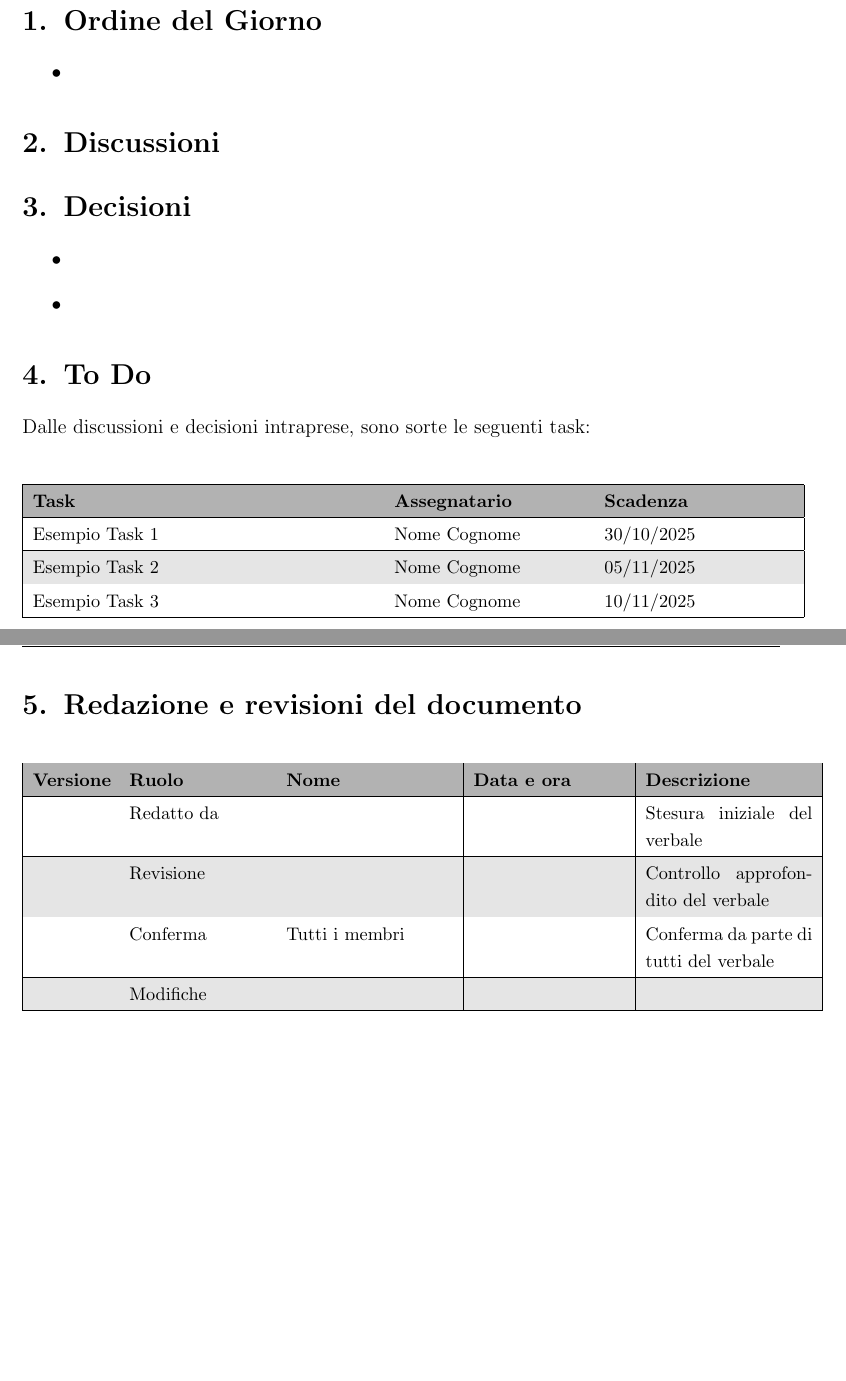
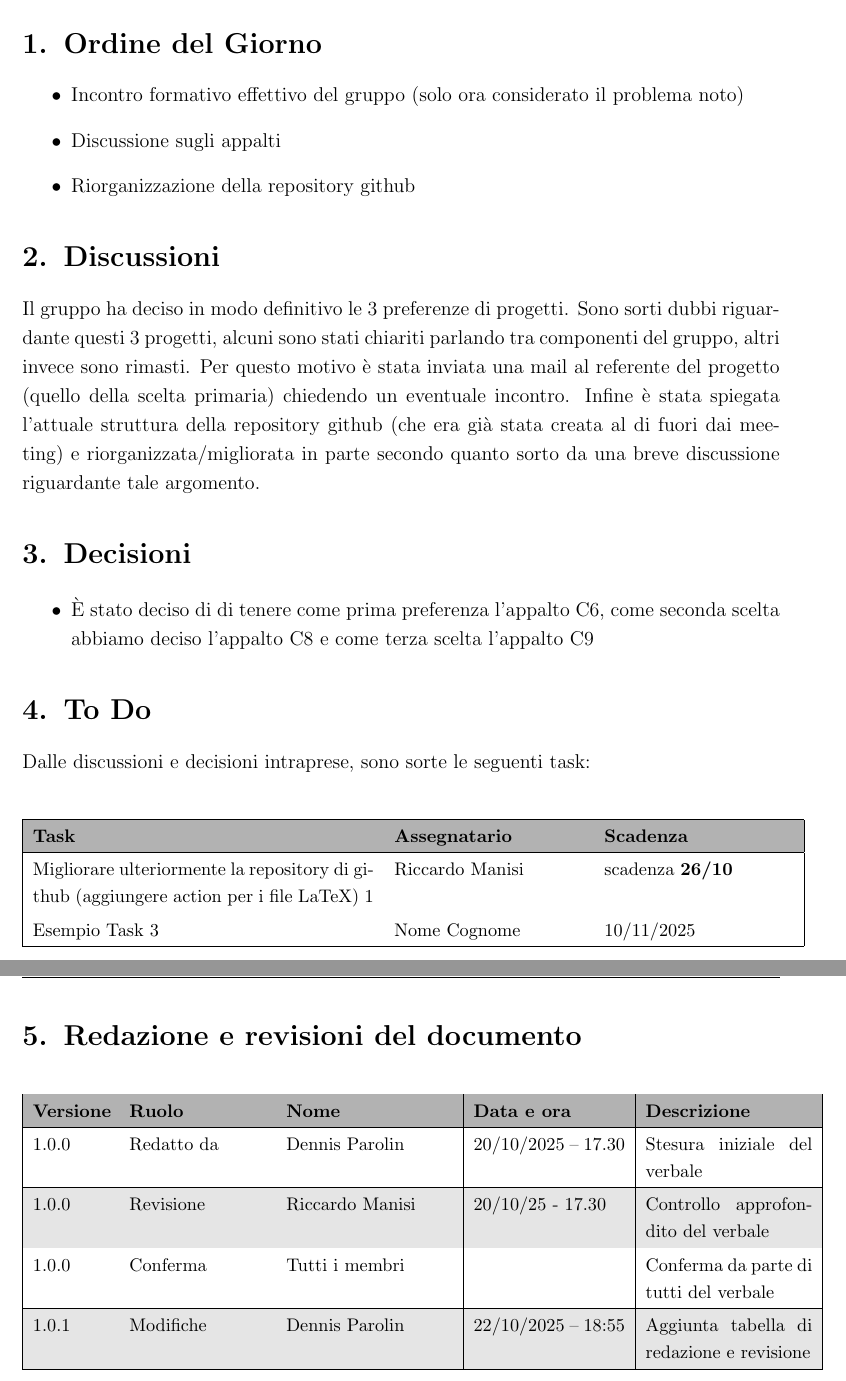
Before and after one commit to SWE-BitByBit/SWE-project, a LaTeX document (documenti_gestionali_interni/verbali/verbali_interni/20-10-25/verbale_20-10-25.tex): two parts of pages 4 and 5 of 5, joined at a grey line, cut so that both start at the same text, the shorter picture padded with empty space. Compiled offline with pdfLaTeX.

Commit message:
Update verbale_20-10-25.tex

```diff
--- a/documenti_gestionali_interni/verbali/verbali_interni/20-10-25/verbale_20-10-25.tex
+++ b/documenti_gestionali_interni/verbali/verbali_interni/20-10-25/verbale_20-10-25.tex
@@ -123,18 +121,19 @@
 % ---------- ORDINE DEL GIORNO ----------
 \section{Ordine del Giorno}
 \begin{itemize}
-    \item %modifica
+    \item Incontro formativo effettivo del gruppo (solo ora considerato il problema noto)
+    \item Discussione sugli appalti
+    \item Riorganizzazione della repository github
 \end{itemize}
 
 % ---------- DISCUSSIONI ----------
 \section{Discussioni}
-%modifica
+Il gruppo ha deciso in modo definitivo le 3 preferenze di progetti. Sono sorti dubbi riguardante questi 3 progetti, alcuni sono stati chiariti parlando tra componenti del gruppo, altri invece sono rimasti. Per questo motivo è stata inviata una mail al referente del progetto (quello della scelta primaria) chiedendo un eventuale incontro. Infine è stata spiegata l'attuale struttura della repository github (che era già stata creata al di fuori dai meeting) e riorganizzata/migliorata in parte secondo quanto sorto da una breve discussione riguardante tale argomento.
 
 % ---------- DECISIONI ----------
 \section{Decisioni}
 \begin{itemize}
-    \item %modifica
-    \item %modifica
+    \item È stato deciso di di tenere come prima preferenza l'appalto C6, come seconda scelta abbiamo deciso l'appalto C8 e come terza scelta l'appalto C9
 \end{itemize}
 
 % ---------- TO DO ----------
@@ -151,10 +150,7 @@ Dalle discussioni e decisioni intraprese, sono sorte le seguenti task:
 \textbf{Task} & \textbf{Assegnatario} & \textbf{Scadenza} \\
 \hline
 \rowcolor{white}
-Esempio Task 1 & Nome Cognome & 30/10/2025 \\
-\hline
-\rowcolor{gray!20}
-Esempio Task 2 & Nome Cognome & 05/11/2025 \\
+Migliorare ulteriormente la repository di github (aggiungere action per i file LaTeX) 1 & Riccardo Manisi & scadenza \textbf{26/10} \\
 \hline
 \rowcolor{white}
 Esempio Task 3 & Nome Cognome & 10/11/2025 \\
@@ -176,16 +172,16 @@ Esempio Task 3 & Nome Cognome & 10/11/2025 \\
 \textbf{Versione} & \textbf{Ruolo} & \textbf{Nome} & \textbf{Data e ora} & \textbf{Descrizione} \\
 \hline
 \rowcolor{white}
- & Redatto da &  &  & Stesura iniziale del verbale \\
+1.0.0 & Redatto da & Dennis Parolin & 20/10/2025 – 17.30 & Stesura iniziale del verbale \\
 \hline
 \rowcolor{gray!20}
- & Revisione &  &  & Controllo approfondito del verbale \\
+1.0.0 & Revisione & Riccardo Manisi & 20/10/25 - 17.30 & Controllo approfondito del verbale \\
 \hline
 \rowcolor{white}
- & Conferma & Tutti i membri &  & Conferma da parte di tutti del verbale \\
+1.0.0 & Conferma & Tutti i membri &  & Conferma da parte di tutti del verbale \\
 \hline
 \rowcolor{gray!20}
- & Modifiche &  &  &  \\
+1.0.1 & Modifiche & Dennis Parolin & 22/10/2025 – 18:55 & Aggiunta tabella di redazione e revisione \\
 \hline
 \end{tabular}
 \end{center}
```
Also changed, not shown: documenti_gestionali_interni/verbali/verbali_interni/20-10-25/verbale_20-10-25.tex (28 more changed lines).
